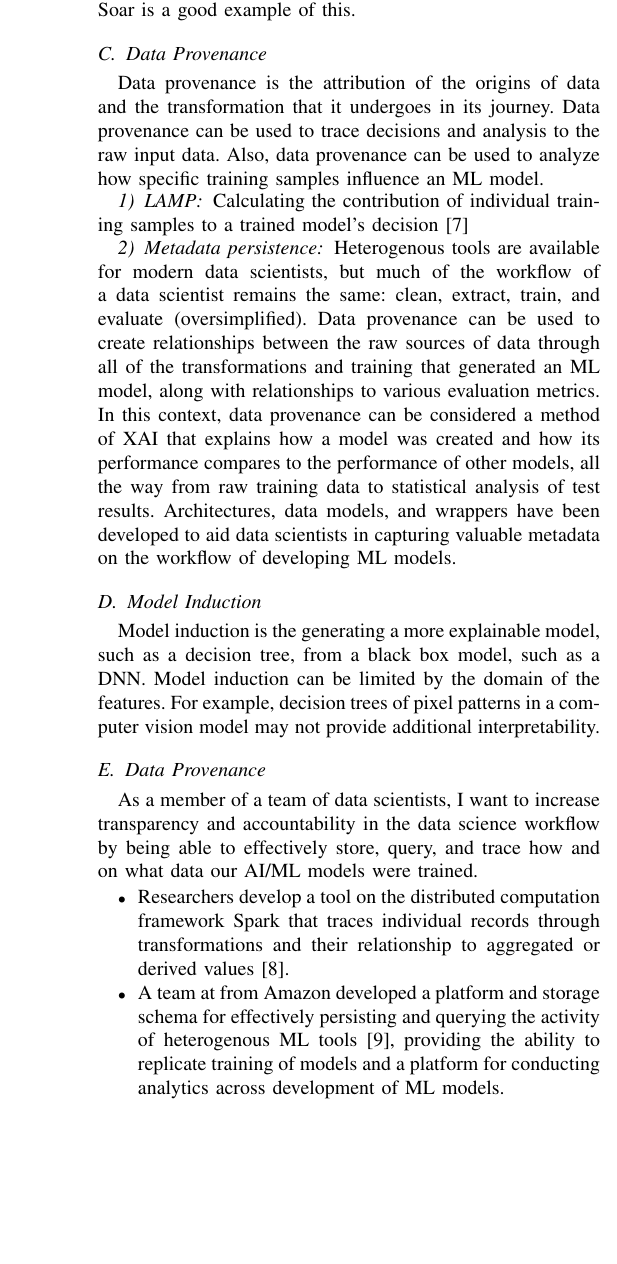
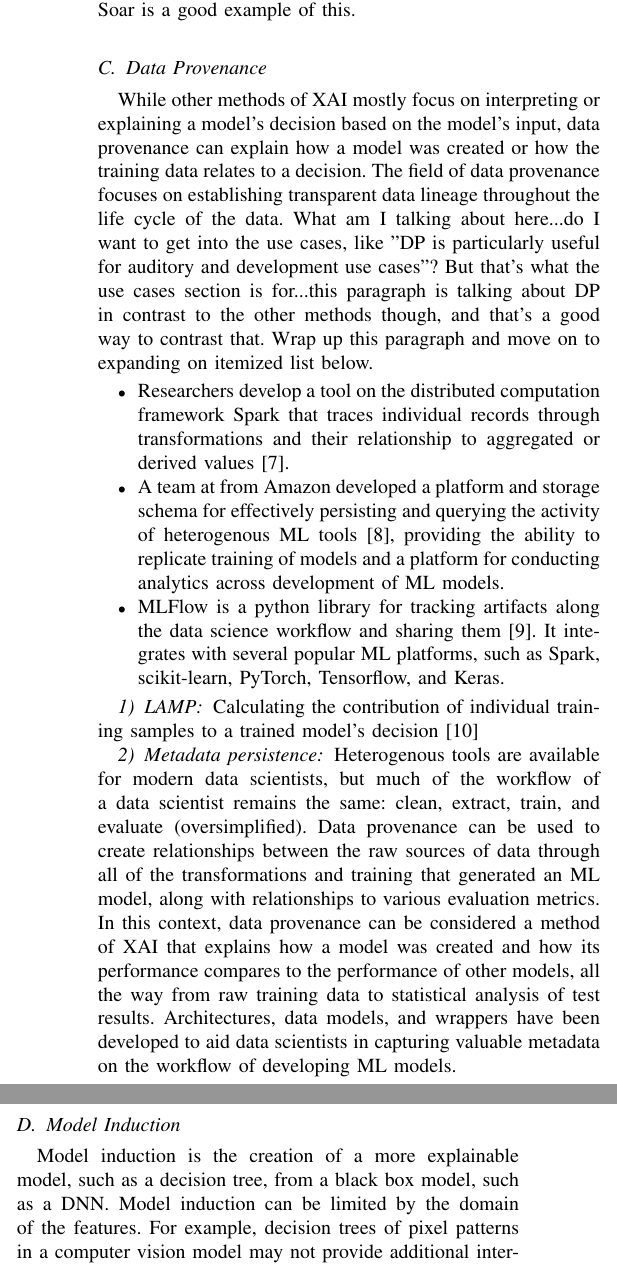
Before and after one commit to dkaczynski/xai-in-av, a LaTeX paper (main.tex, which reads content/background.tex): part of one column of page 3 of 6 before the commit and two parts of the columns of page 3 of 6 after it, the two joined at a grey line, cut so that both start at the same text, the shorter picture padded with empty space. Compiled offline with pdfLaTeX.

Commit message:
Combine subsections on data provenance.

```diff
--- a/content/background.tex
+++ b/content/background.tex
@@ -49,7 +49,13 @@ While rule-based decision systems may not be the result of a machine learning me
 
 \subsection{Data Provenance}
 
-Data provenance is the attribution of the origins of data and the transformation that it undergoes in its journey.  Data provenance can be used to trace decisions and analysis to the raw input data.  Also, data provenance can be used to analyze how specific training samples influence an ML model.
+While other methods of XAI mostly focus on interpreting or explaining a model's decision based on the model's input, data provenance can explain how a model was created or how the training data relates to a decision.  The field of data provenance focuses on establishing transparent data lineage throughout the life cycle of the data.  What am I talking about here...do I want to get into the use cases, like "DP is particularly useful for auditory and development use cases"?  But that's what the use cases section is for...this paragraph is talking about DP in contrast to the other methods though, and that's a good way to contrast that.  Wrap up this paragraph and move on to expanding on itemized list below.
+
+\begin{itemize}
+    \item Researchers develop a tool on the distributed computation framework Spark that traces individual records through transformations and their relationship to aggregated or derived values  \cite{Interlandi2017}.
+    \item A team at from Amazon developed a platform and storage schema for effectively persisting and querying the activity of heterogenous ML tools \cite{Schelter2017}, providing the ability to replicate training of models and a platform for conducting analytics across development of ML models.
+    \item MLFlow is a python library for tracking artifacts along the data science workflow and sharing them \cite{Zaharia2018}.  It integrates with several popular ML platforms, such as Spark, scikit-learn, PyTorch, Tensorflow, and Keras.
+\end{itemize}
 
 \subsubsection{LAMP}
 
@@ -59,16 +65,7 @@ Calculating the contribution of individual training samples to a trained model's
 
 \subsection{Model Induction}
 
-Model induction is the generating a more explainable model, such as a decision tree, from a black box model, such as a DNN.  Model induction can be limited by the domain of the features.  For example, decision trees of pixel patterns in a computer vision model may not provide additional interpretability.
-
-\subsection{Data Provenance}
-
-As a member of a team of data scientists, I want to increase transparency and accountability in the data science workflow by being able to effectively store, query, and trace how and on what data our AI/ML models were trained.
-
-\begin{itemize}
-    \item Researchers develop a tool on the distributed computation framework Spark that traces individual records through transformations and their relationship to aggregated or derived values  \cite{Interlandi2017}.
-    \item A team at from Amazon developed a platform and storage schema for effectively persisting and querying the activity of heterogenous ML tools \cite{Schelter2017}, providing the ability to replicate training of models and a platform for conducting analytics across development of ML models.
-\end{itemize}
+Model induction is the creation of a more explainable model, such as a decision tree, from a black box model, such as a DNN.  Model induction can be limited by the domain of the features.  For example, decision trees of pixel patterns in a computer vision model may not provide additional interpretability.
 
 \subsection{Existing Surveys in XAI}
 
```
